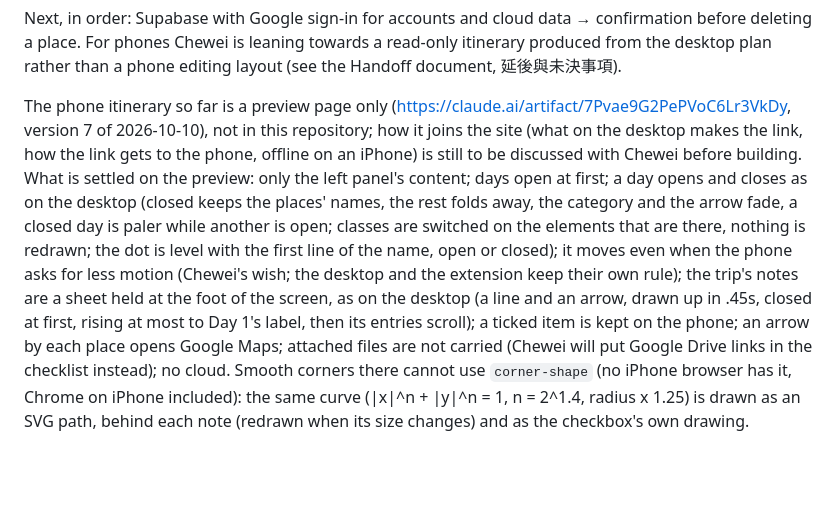
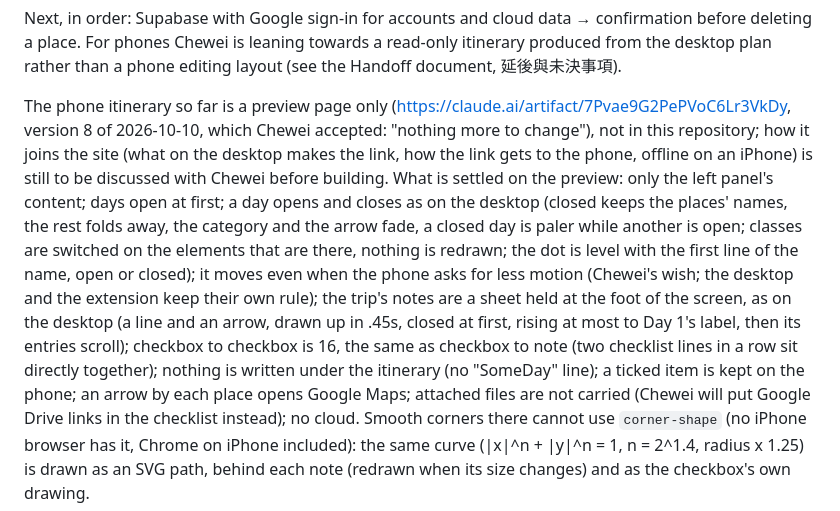
Before and after one commit to Chewei00/Plan-a-Trip, a Markdown page: CLAUDE.md, the part around the change. Rendered like a GitHub page; blank space fills up the shorter version.

Commit message:
Notes: the phone preview as Chewei accepted it (version 8)
Co-Authored-By: Claude Opus 5.5 <noreply@anthropic.com>
Claude-Session: https://claude.ai/code/session_01WJgdoZgC4aR1bcDL5gDJSb

```diff
--- a/CLAUDE.md
+++ b/CLAUDE.md
@@ -159,15 +159,16 @@ Next, in order: Supabase with Google sign-in for accounts and cloud data → con
 For phones Chewei is leaning towards a read-only itinerary produced from the desktop plan rather than a phone
 editing layout (see the Handoff document, 延後與未決事項).
 
-The phone itinerary so far is a preview page only (https://claude.ai/artifact/7Pvae9G2PePVoC6Lr3VkDy, version 7 of
-2026-10-10), not in this repository; how it joins the site (what on the desktop makes the link, how the link gets to
+The phone itinerary so far is a preview page only (https://claude.ai/artifact/7Pvae9G2PePVoC6Lr3VkDy, version 8 of
+2026-10-10, which Chewei accepted: "nothing more to change"), not in this repository; how it joins the site (what on the desktop makes the link, how the link gets to
 the phone, offline on an iPhone) is still to be discussed with Chewei before building. What is settled on the preview:
 only the left panel's content; days open at first; a day opens and closes as on the desktop (closed keeps the places'
 names, the rest folds away, the category and the arrow fade, a closed day is paler while another is open; classes are
 switched on the elements that are there, nothing is redrawn; the dot is level with the first line of the name,
 open or closed); it moves even when the phone asks for less motion (Chewei's wish; the desktop and the extension
 keep their own rule); the trip's notes are a sheet held at the foot of the screen, as on the desktop (a line and an
-arrow, drawn up in .45s, closed at first, rising at most to Day 1's label, then its entries scroll); a ticked item is kept on the phone; an arrow by each
+arrow, drawn up in .45s, closed at first, rising at most to Day 1's label, then its entries scroll); checkbox to checkbox is 16, the same as checkbox to note (two checklist lines in a row
+sit directly together); nothing is written under the itinerary (no "SomeDay" line); a ticked item is kept on the phone; an arrow by each
 place opens Google Maps; attached files are not carried (Chewei will put Google Drive links in the checklist instead);
 no cloud. Smooth corners there cannot use `corner-shape` (no iPhone browser has it, Chrome on iPhone included): the
 same curve (|x|^n + |y|^n = 1, n = 2^1.4, radius x 1.25) is drawn as an SVG path, behind each note (redrawn when
```
